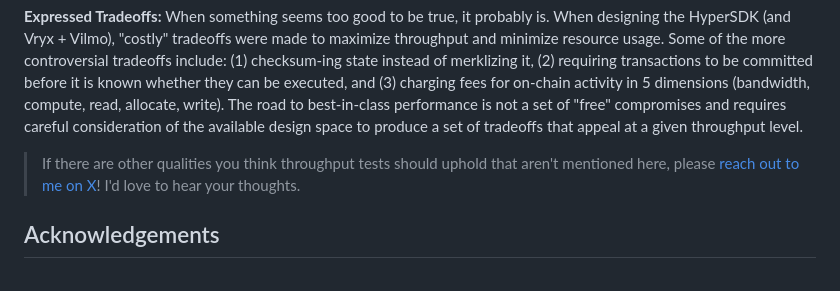
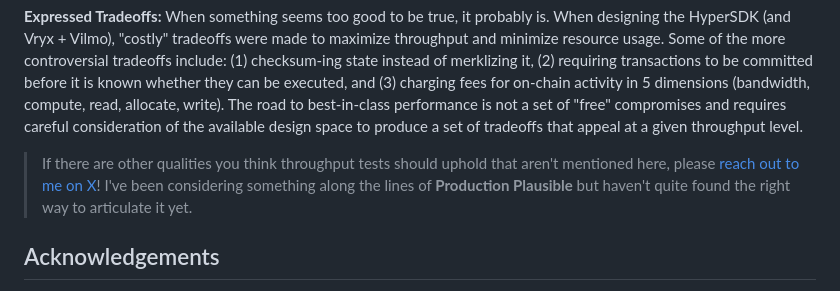
Before and after one commit to patrick-ogrady/website, a Markdown page: hackmd/vryx-poc.md, the part around the change. GitHub-like rendering.

Commit message:
add production plausible thing

```diff
--- a/hackmd/vryx-poc.md
+++ b/hackmd/vryx-poc.md
@@ -87,7 +87,7 @@ Anyone that has been around for more than a few days has seen a "TPS claim"...to
 
 **Expressed Tradeoffs:** When something seems too good to be true, it probably is. When designing the HyperSDK (and Vryx + Vilmo), "costly" tradeoffs were made to maximize throughput and minimize resource usage. Some of the more controversial tradeoffs include: (1) checksum-ing state instead of merklizing it, (2) requiring transactions to be committed before it is known whether they can be executed, and (3) charging fees for on-chain activity in 5 dimensions (bandwidth, compute, read, allocate, write). The road to best-in-class performance is not a set of "free" compromises and requires careful consideration of the available design space to produce a set of tradeoffs that appeal at a given throughput level.
 
-> If there are other qualities you think throughput tests should uphold that aren't mentioned here, please [reach out to me on X](https://twitter.com/_patrickogrady)! I'd love to hear your thoughts.
+> If there are other qualities you think throughput tests should uphold that aren't mentioned here, please [reach out to me on X](https://twitter.com/_patrickogrady)! I've been considering something along the lines of **Production Plausible** but haven't quite found the right way to articulate it yet.
 
 ## Acknowledgements
 
```
